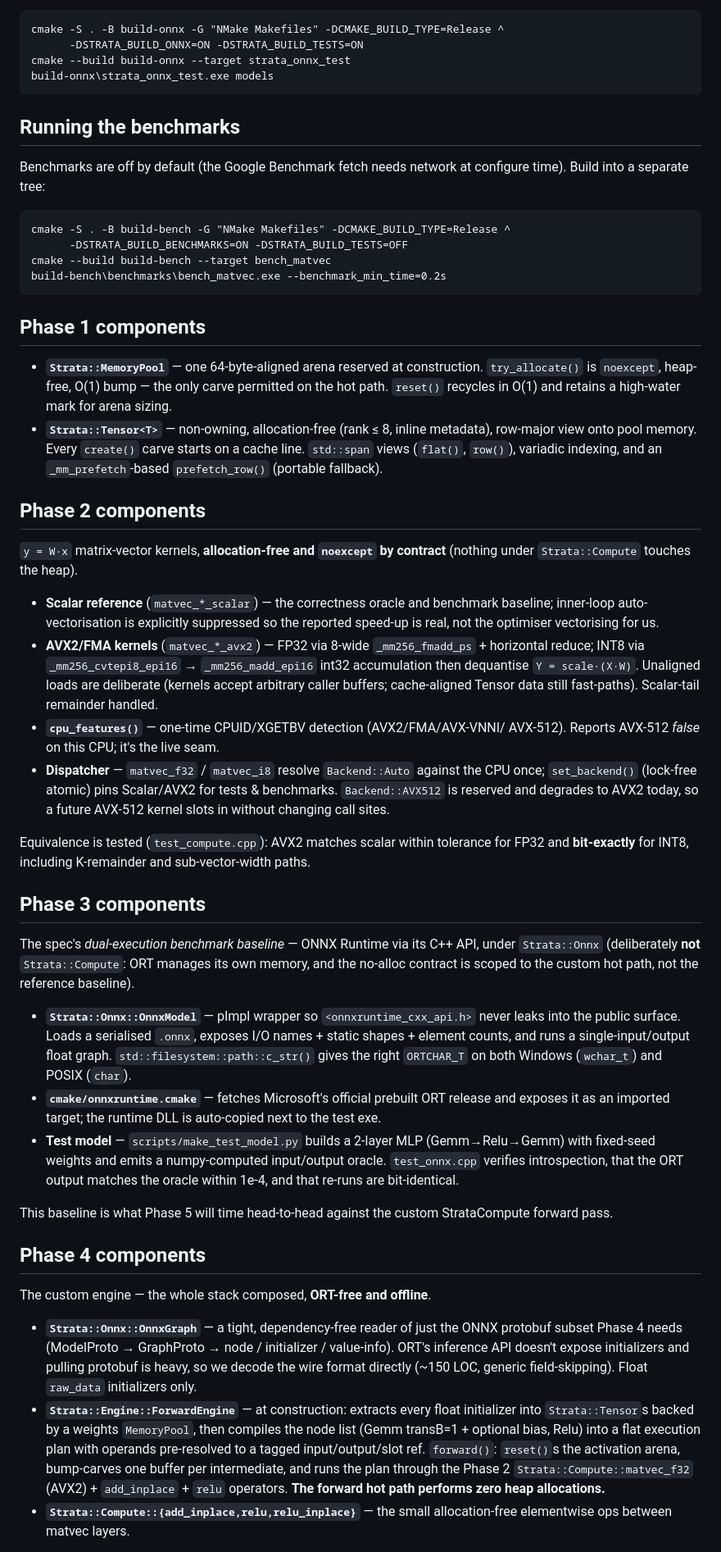
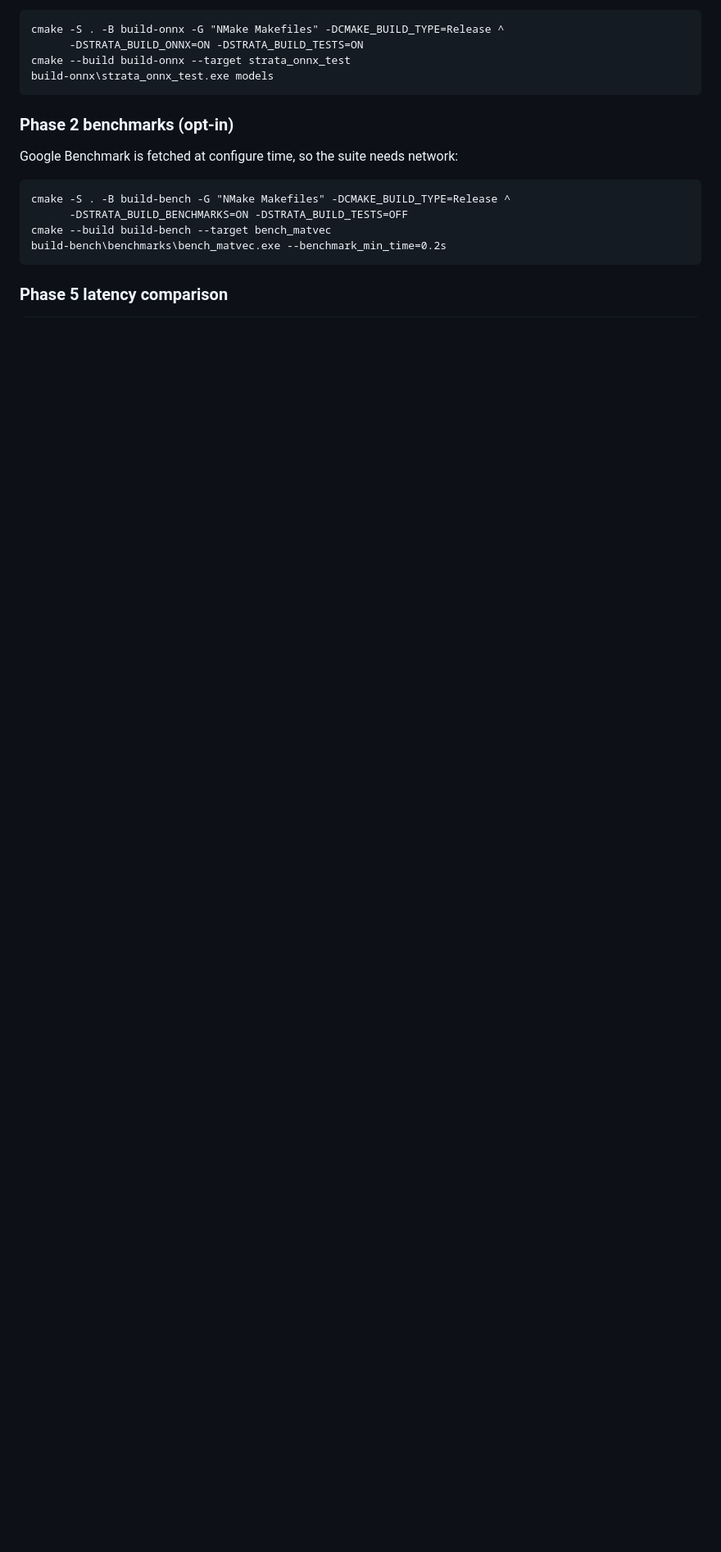
Before and after one commit to adxmrxk/StrataCompute, a Markdown page: README.md, the part around one of its changes. Shown at 82% size. Rendered like a GitHub page; blank space fills up the shorter version.

Commit message:
Rewrite README

````diff
--- a/README.md
+++ b/README.md
@@ -173,93 +256,16 @@ cmake --build build-onnx --target strata_onnx_test
 build-onnx\strata_onnx_test.exe models
 ```
 
-## Running the benchmarks
+### Phase 2 benchmarks (opt-in)
 
-Benchmarks are off by default (the Google Benchmark fetch needs network at
-configure time). Build into a separate tree:
+Google Benchmark is fetched at configure time, so the suite needs network:
 
-```
+```bat
 cmake -S . -B build-bench -G "NMake Makefiles" -DCMAKE_BUILD_TYPE=Release ^
       -DSTRATA_BUILD_BENCHMARKS=ON -DSTRATA_BUILD_TESTS=OFF
 cmake --build build-bench --target bench_matvec
 build-bench\benchmarks\bench_matvec.exe --benchmark_min_time=0.2s
 ```
 
-## Phase 1 components
+### Phase 5 latency comparison
 
-- **`Strata::MemoryPool`** — one 64-byte-aligned arena reserved at
-  construction. `try_allocate()` is `noexcept`, heap-free, O(1) bump — the
-  only carve permitted on the hot path. `reset()` recycles in O(1) and
-  retains a high-water mark for arena sizing.
-- **`Strata::Tensor<T>`** — non-owning, allocation-free (rank ≤ 8, inline
-  metadata), row-major view onto pool memory. Every `create()` carve starts
-  on a cache line. `std::span` views (`flat()`, `row()`), variadic indexing,
-  and an `_mm_prefetch`-based `prefetch_row()` (portable fallback).
-
-## Phase 2 components
-
-`y = W·x` matrix-vector kernels, **allocation-free and `noexcept` by
-contract** (nothing under `Strata::Compute` touches the heap).
-
-- **Scalar reference** (`matvec_*_scalar`) — the correctness oracle and
-  benchmark baseline; inner-loop auto-vectorisation is explicitly suppressed
-  so the reported speed-up is real, not the optimiser vectorising for us.
-- **AVX2/FMA kernels** (`matvec_*_avx2`) — FP32 via 8-wide
-  `_mm256_fmadd_ps` + horizontal reduce; INT8 via `_mm256_cvtepi8_epi16` →
-  `_mm256_madd_epi16` int32 accumulation then dequantise `Y = scale·(X·W)`.
-  Unaligned loads are deliberate (kernels accept arbitrary caller buffers;
-  cache-aligned Tensor data still fast-paths). Scalar-tail remainder handled.
-- **`cpu_features()`** — one-time CPUID/XGETBV detection (AVX2/FMA/AVX-VNNI/
-  AVX-512). Reports AVX-512 *false* on this CPU; it's the live seam.
-- **Dispatcher** — `matvec_f32` / `matvec_i8` resolve `Backend::Auto` against
-  the CPU once; `set_backend()` (lock-free atomic) pins Scalar/AVX2 for
-  tests & benchmarks. `Backend::AVX512` is reserved and degrades to AVX2
-  today, so a future AVX-512 kernel slots in without changing call sites.
-
-Equivalence is tested (`test_compute.cpp`): AVX2 matches scalar within
-tolerance for FP32 and **bit-exactly** for INT8, including K-remainder and
-sub-vector-width paths.
-
-## Phase 3 components
-
-The spec's *dual-execution benchmark baseline* — ONNX Runtime via its C++
-API, under `Strata::Onnx` (deliberately **not** `Strata::Compute`: ORT
-manages its own memory, and the no-alloc contract is scoped to the custom
-hot path, not the reference baseline).
-
-- **`Strata::Onnx::OnnxModel`** — pImpl wrapper so `<onnxruntime_cxx_api.h>`
-  never leaks into the public surface. Loads a serialised `.onnx`, exposes
-  I/O names + static shapes + element counts, and runs a single-input/output
-  float graph. `std::filesystem::path::c_str()` gives the right `ORTCHAR_T`
-  on both Windows (`wchar_t`) and POSIX (`char`).
-- **`cmake/onnxruntime.cmake`** — fetches Microsoft's official prebuilt ORT
-  release and exposes it as an imported target; the runtime DLL is
-  auto-copied next to the test exe.
-- **Test model** — `scripts/make_test_model.py` builds a 2-layer MLP
-  (Gemm→Relu→Gemm) with fixed-seed weights and emits a numpy-computed
-  input/output oracle. `test_onnx.cpp` verifies introspection, that the ORT
-  output matches the oracle within 1e-4, and that re-runs are bit-identical.
-
-This baseline is what Phase 5 will time head-to-head against the custom
-StrataCompute forward pass.
-
-## Phase 4 components
-
-The custom engine — the whole stack composed, **ORT-free and offline**.
-
-- **`Strata::Onnx::OnnxGraph`** — a tight, dependency-free reader of just the
-  ONNX protobuf subset Phase 4 needs (ModelProto → GraphProto → node /
-  initializer / value-info). ORT's inference API doesn't expose initializers
-  and pulling protobuf is heavy, so we decode the wire format directly
-  (~150 LOC, generic field-skipping). Float `raw_data` initializers only.
-- **`Strata::Engine::ForwardEngine`** — at construction: extracts every float
-  initializer into `Strata::Tensor`s backed by a weights `MemoryPool`, then
-  compiles the node list (Gemm transB=1 + optional bias, Relu) into a flat
-  execution plan with operands pre-resolved to a tagged input/output/slot
-  ref. `forward()`: `reset()`s the activation arena, bump-carves one buffer
-  per intermediate, and runs the plan through the Phase 2
-  `Strata::Compute::matvec_f32` (AVX2) + `add_inplace` + `relu` operators.
-  **The forward hot path performs zero heap allocations.**
-- **`Strata::Compute::{add_inplace,relu,relu_inplace}`** — the small
-  allocation-free elementwise ops between matvec layers.
-
````
Also changed, not shown: other parts of README.md (+256 -160 lines).
